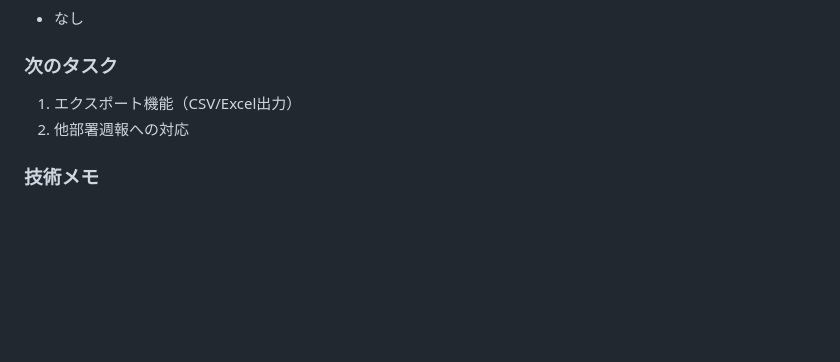
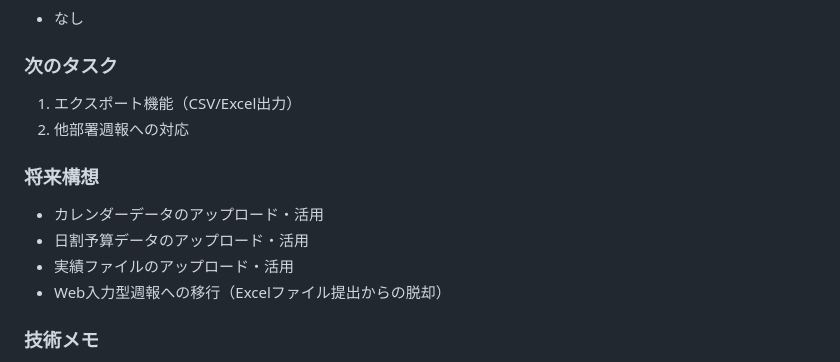
Before and after one commit to m-magata/weekly-report-kb, a Markdown page: .claude/CLAUDE.md, the part around the change. Drawn GitHub-style; blank space fills up the shorter version.

Commit message:
docs: CLAUDE.md に将来構想セクションを追加
Co-Authored-By: Claude Sonnet 4.6 <noreply@anthropic.com>

```diff
--- a/.claude/CLAUDE.md
+++ b/.claude/CLAUDE.md
@@ -333,6 +333,12 @@ SUPABASE_KEY=<anon key>
 1. エクスポート機能（CSV/Excel出力）
 2. 他部署週報への対応
 
+### 将来構想
+- カレンダーデータのアップロード・活用
+- 日割予算データのアップロード・活用
+- 実績ファイルのアップロード・活用
+- Web入力型週報への移行（Excelファイル提出からの脱却）
+
 ### 技術メモ
 - .envにANTHROPIC_API_KEY設定済み
 - 年月フィルターは現在月+3ヶ月先まで対応済み
```
